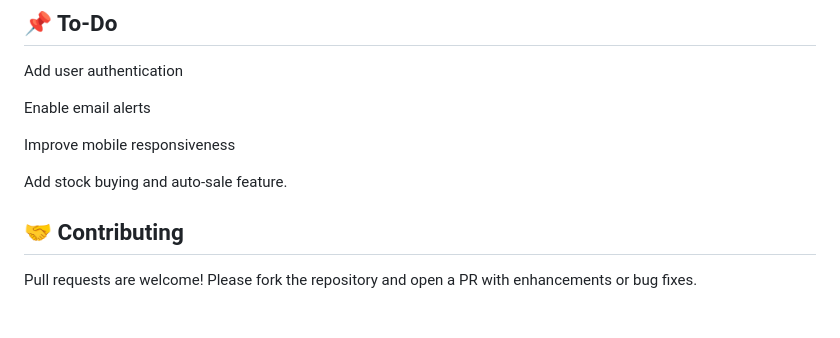
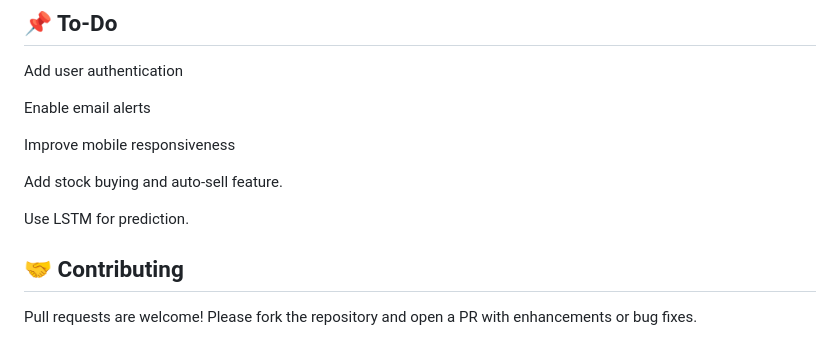
Before and after one commit to AaryaButolia11/StockWise-AI-Powered-Stock-Forecasts-Alerts, a Markdown page: README.md, the part around the change. Drawn GitHub-style; blank space fills up the shorter version.

```diff
--- a/README.md
+++ b/README.md
@@ -227,7 +227,9 @@ Confidence Intervals: Prophet computes lower and upper bounds of the forecast, r
 
  Improve mobile responsiveness
 
- Add stock buying and auto-sale feature.
+ Add stock buying and auto-sell feature.
+
+ Use LSTM for prediction.
 
 ## 🤝 Contributing
 Pull requests are welcome! Please fork the repository and open a PR with enhancements or bug fixes.
```
